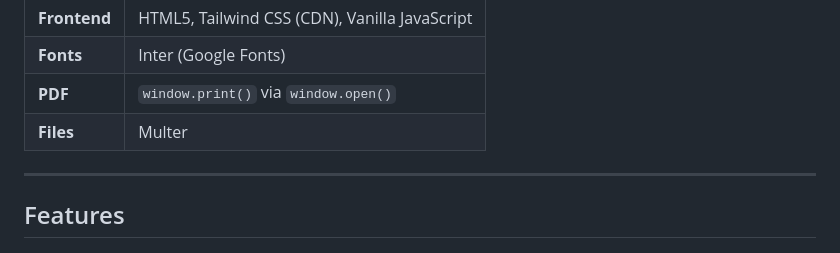
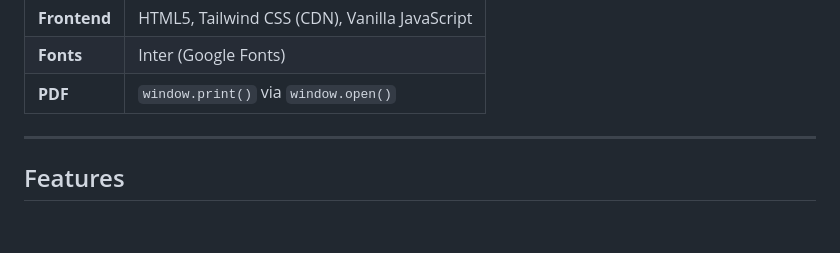
Before and after one commit to isaacrob-git/Agritech, a Markdown page: README.md, the part around the change. Rendered like a GitHub page; blank space fills up the shorter version.

```diff
--- a/README.md
+++ b/README.md
@@ -29,7 +29,6 @@ Conexión Directa del Campo al Comercio
 | **Frontend** | HTML5, Tailwind CSS (CDN), Vanilla JavaScript |
 | **Fonts** | Inter (Google Fonts) |
 | **PDF** | `window.print()` via `window.open()` |
-| **Files** | Multer |
 
 ---
 
```
